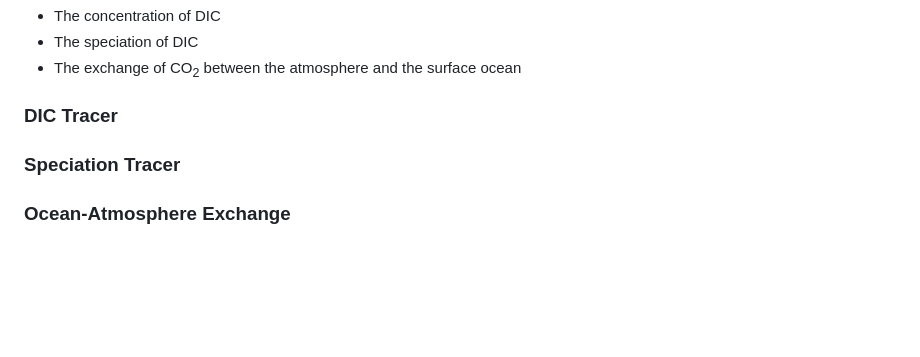
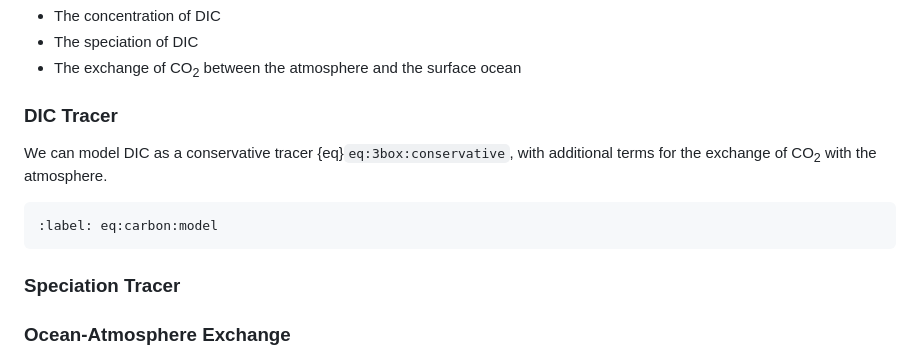
Before and after one commit to johnryantaylor/JRT_QES_Notes, a Markdown page: book/06_oceancarbon/l36.md, the part around the change. Drawn GitHub-style; blank space fills up the shorter version.

Commit message:
3box equation labelling

````diff
--- a/book/06_oceancarbon/l36.md
+++ b/book/06_oceancarbon/l36.md
@@ -253,6 +253,12 @@ To include the solubility pump in our model, we must include two new tracers and
 
 ### DIC Tracer
 
+We can model DIC as a conservative tracer {eq}`eq:3box:conservative`, with additional terms for the exchange of CO<sub>2</sub> with the atmosphere.
+
+```{math}
+:label: eq:carbon:model
+```
+
 ### Speciation Tracer
 
 ### Ocean-Atmosphere Exchange
````
Also changed, not shown: book/06_oceancarbon/l35.md (+6 -6 lines), book/06_oceancarbon/l37.md (+2 -2 lines).
